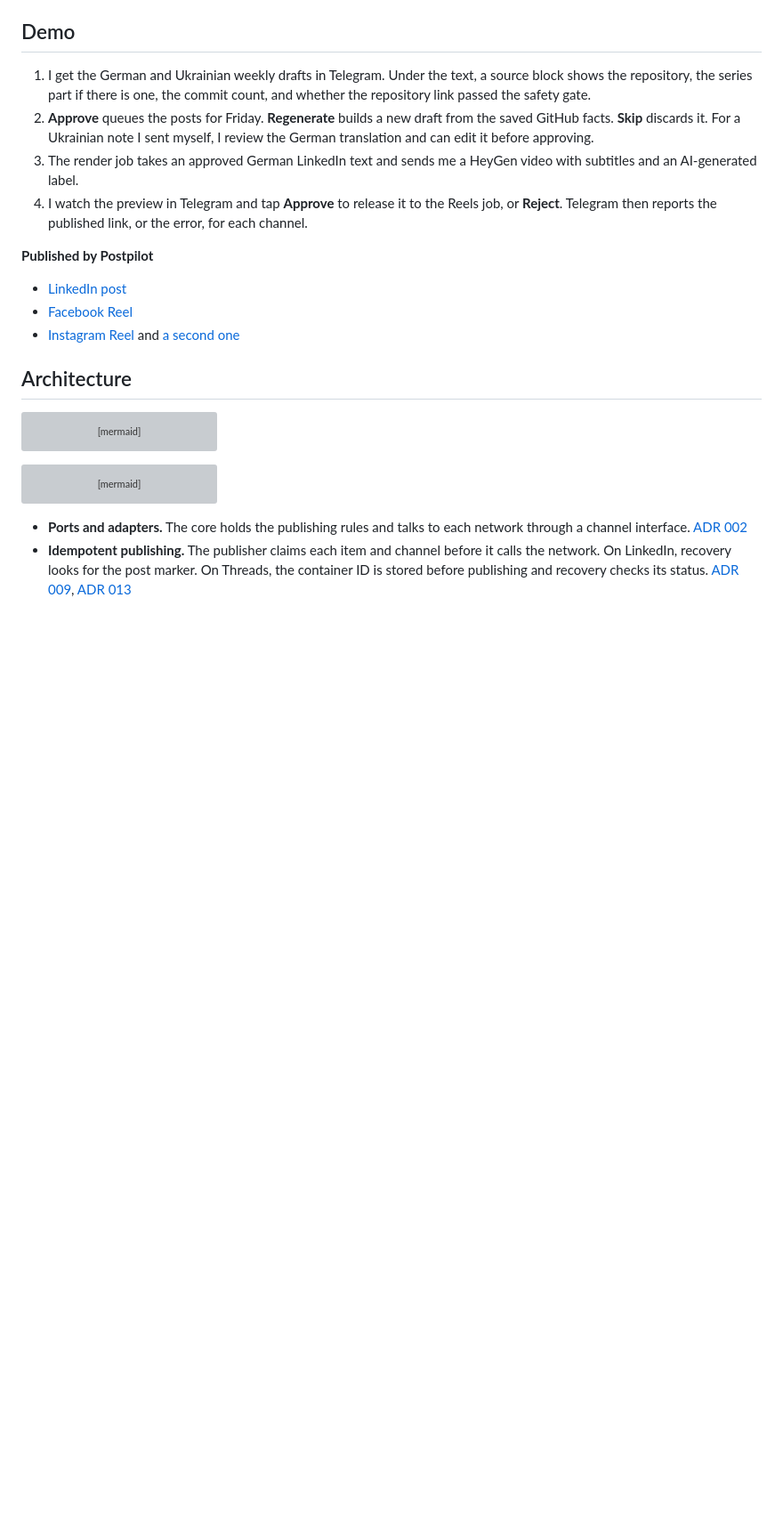
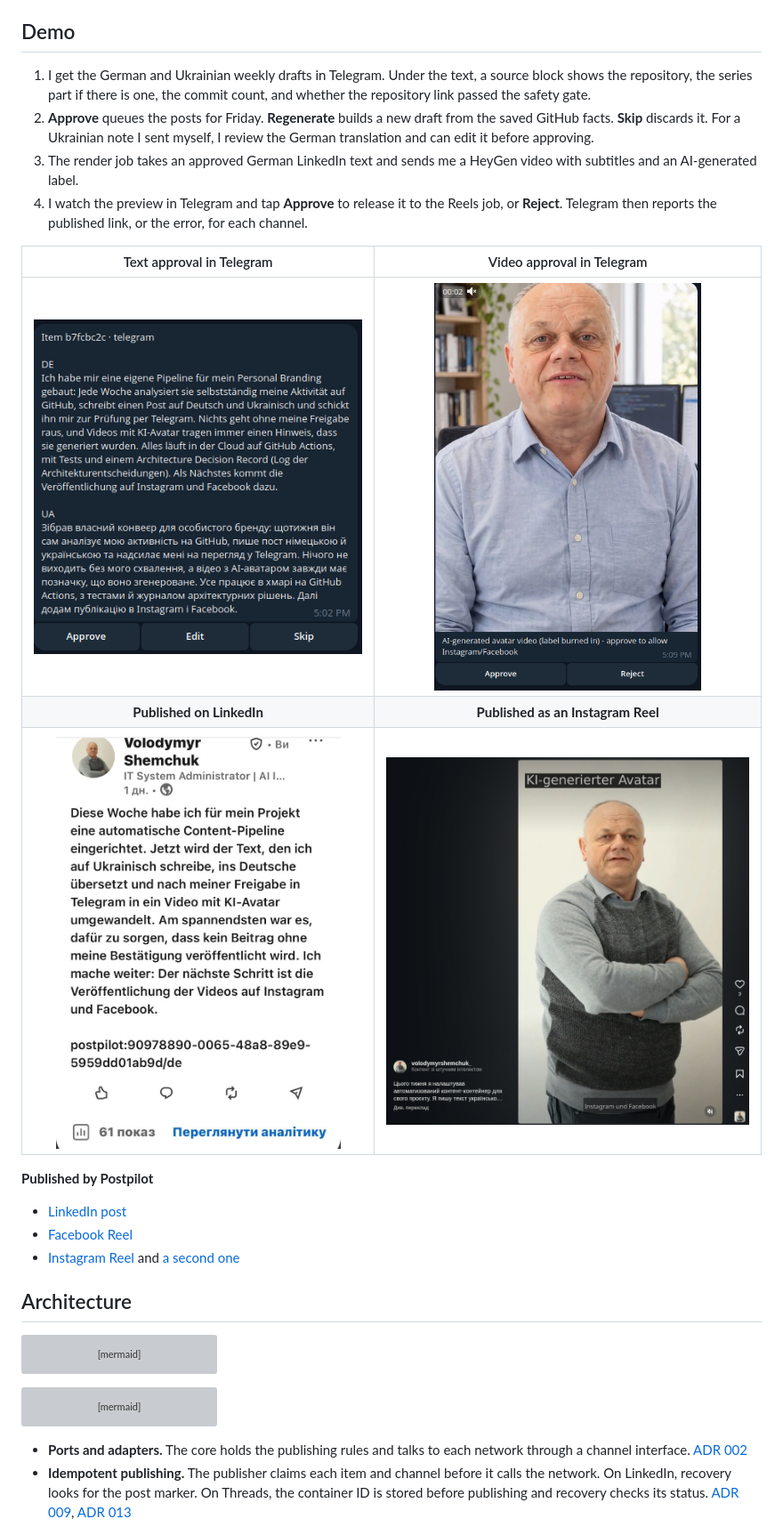
Before and after one commit to schemchuk/postpilot, a Markdown page: README.md, the part around the change. Shown at 89% size. Drawn GitHub-style; pictures changed too: docs/img/instagram-reel.png (added), docs/img/linkedin-post.png (added), docs/img/telegram-text-approval.png (added); blank space fills up the shorter version; grey boxes are pictures that could not be loaded.

Commit message:
docs: add demo screenshots to README

```diff
--- a/README.md
+++ b/README.md
@@ -25,6 +25,12 @@ The bot also drafts replies to LinkedIn comments from Gmail notifications (I pos
 2. **Approve** queues the posts for Friday. **Regenerate** builds a new draft from the saved GitHub facts. **Skip** discards it. For a Ukrainian note I sent myself, I review the German translation and can edit it before approving.
 3. The render job takes an approved German LinkedIn text and sends me a HeyGen video with subtitles and an AI-generated label.
 4. I watch the preview in Telegram and tap **Approve** to release it to the Reels job, or **Reject**. Telegram then reports the published link, or the error, for each channel.
+
+| Text approval in Telegram | Video approval in Telegram |
+| :---: | :---: |
+| <img src="docs/img/telegram-text-approval.png" width="380" alt="Telegram preview of a German and Ukrainian post with Approve, Edit and Skip buttons"> | <img src="docs/img/telegram-video-approval.png" width="300" alt="Telegram preview of the avatar video with Approve and Reject buttons"> |
+| **Published on LinkedIn** | **Published as an Instagram Reel** |
+| <img src="docs/img/linkedin-post.png" width="320" alt="The approved German post on LinkedIn"> | <img src="docs/img/instagram-reel.png" width="420" alt="The Reel with the burned-in KI-generierter Avatar label and Instagram's AI content tag"> |
 
 **Published by Postpilot**
 
```
